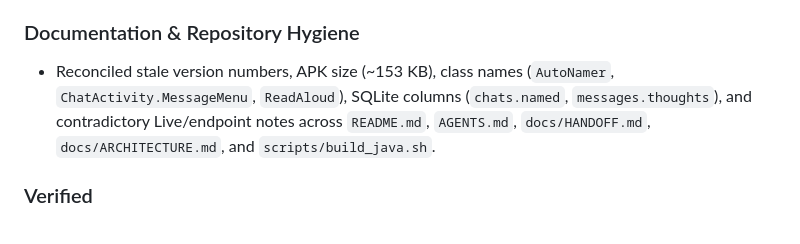
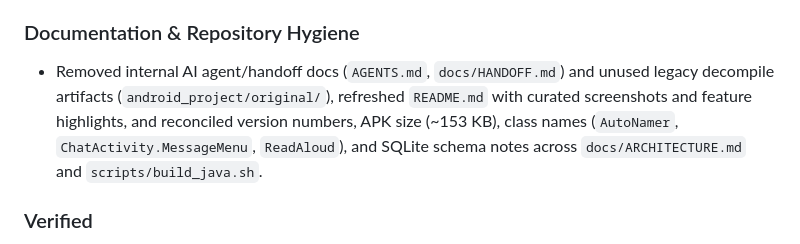
Before and after one commit to baopemp/gemini-chat-legacy, a Markdown page: docs/CHANGELOG.md, the part around the change. GitHub-like rendering.

```diff
--- a/docs/CHANGELOG.md
+++ b/docs/CHANGELOG.md
@@ -30,7 +30,7 @@ All notable changes to the Gemini Chat Legacy Android client are documented here
 - **Fixed resource & state hygiene:** `AutoNamer.maybeStart()` clears `RUNNING` in `catch` if `execute()` throws; `EmojiMap.load()` closes `BufferedReader` in `finally` (`scripts/check_readers.sh` now reports 0 warnings).
 
 ### Documentation & Repository Hygiene
-- Reconciled stale version numbers, APK size (~153 KB), class names (`AutoNamer`, `ChatActivity.MessageMenu`, `ReadAloud`), SQLite columns (`chats.named`, `messages.thoughts`), and contradictory Live/endpoint notes across `README.md`, `AGENTS.md`, `docs/HANDOFF.md`, `docs/ARCHITECTURE.md`, and `scripts/build_java.sh`.
+- Removed internal AI agent/handoff docs (`AGENTS.md`, `docs/HANDOFF.md`) and unused legacy decompile artifacts (`android_project/original/`), refreshed `README.md` with curated screenshots and feature highlights, and reconciled version numbers, APK size (~153 KB), class names (`AutoNamer`, `ChatActivity.MessageMenu`, `ReadAloud`), and SQLite schema notes across `docs/ARCHITECTURE.md` and `scripts/build_java.sh`.
 
 ### Verified
 - **JVM suite (`./tests/run_tests.sh`):** 96/96 classes pass `-Xverify:all`, 120/120 unit tests pass (including full Gemini 4 + `xhigh` matrix, `gemini-flash-latest` `minimal -> low`, and `gemini-3.1-flash-tts-preview` format); all 4 smali audits report 0 issues.
```
Also changed, not shown: AGENTS.md (deleted, +0 -48 lines), README.md (+48 -35 lines), docs/HANDOFF.md (deleted, +0 -147 lines), docs/screenshots/chat.png (added), docs/screenshots/live_voice.png (added), docs/screenshots/settings_android2.png (added), docs/screenshots/settings_android5.png (added), 4 other files.
